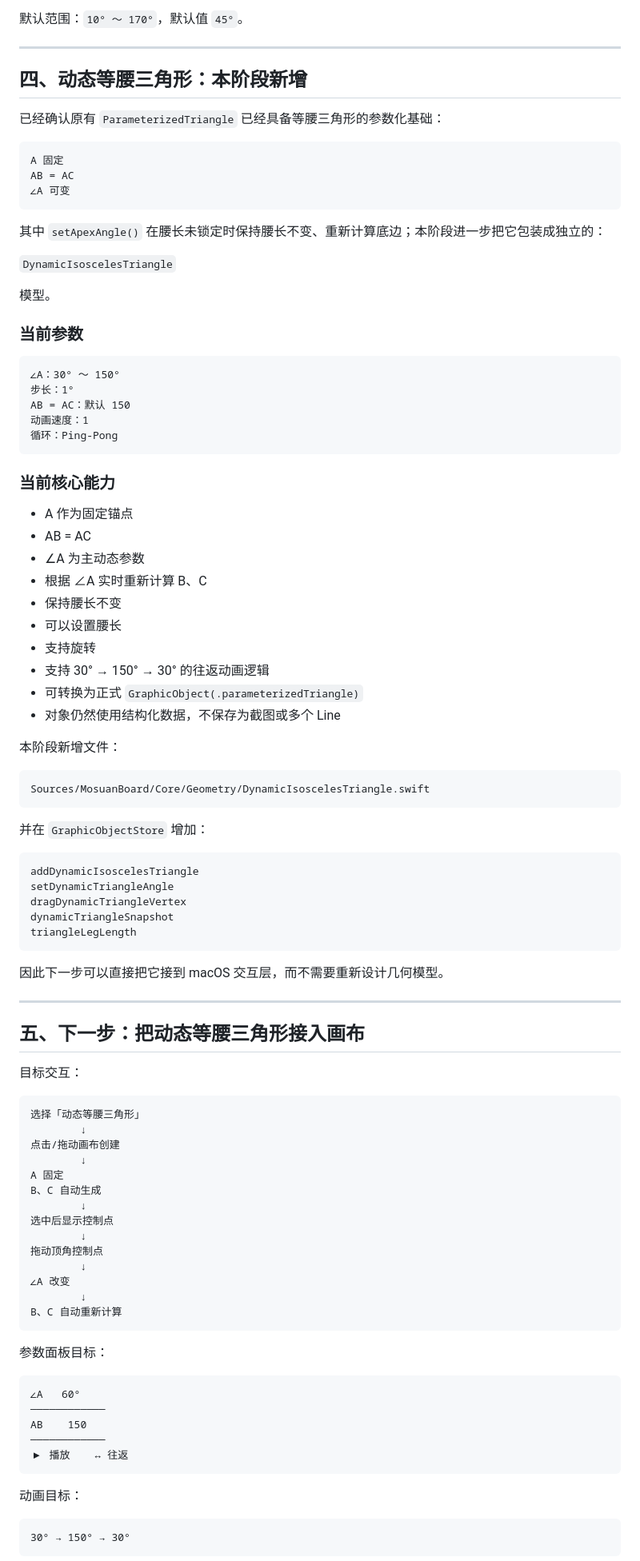
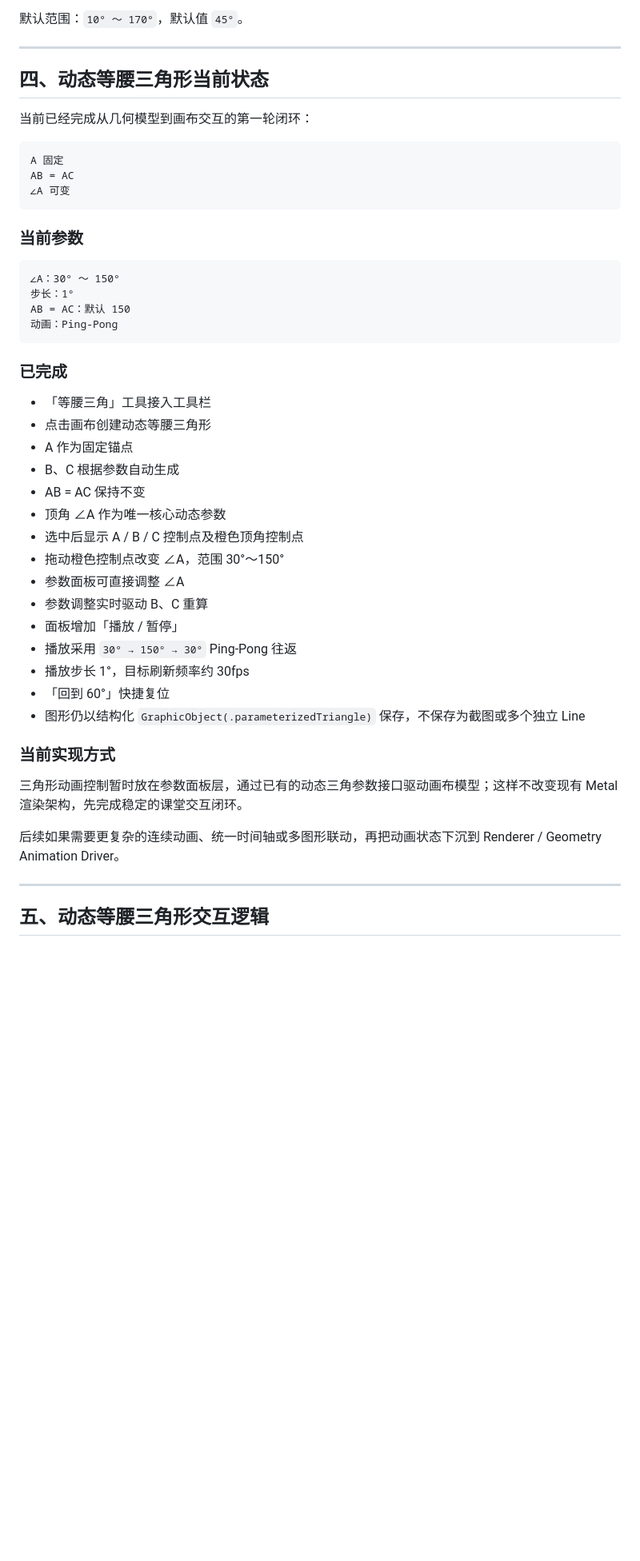
Before and after one commit to fanlaoshi027/math-learning-platform, a Markdown page: mosuan/墨算_当前开发进展.md, the part around one of its changes. Shown at 80% size. GitHub-like rendering; blank space fills up the shorter version.

Commit message:
docs: update dynamic triangle progress and CI visibility note

````diff
--- a/mosuan/墨算_当前开发进展.md
+++ b/mosuan/墨算_当前开发进展.md
@@ -66,9 +66,9 @@ Solver
 
 ---
 
-## 四、动态等腰三角形：本阶段新增
+## 四、动态等腰三角形当前状态
 
-已经确认原有 `ParameterizedTriangle` 已经具备等腰三角形的参数化基础：
+当前已经完成从几何模型到画布交互的第一轮闭环：
 
 ```text
 A 固定
@@ -76,89 +76,40 @@ AB = AC
 ∠A 可变
 ```
 
-其中 `setApexAngle()` 在腰长未锁定时保持腰长不变、重新计算底边；本阶段进一步把它包装成独立的：
-
-`DynamicIsoscelesTriangle`
-
-模型。
-
 ### 当前参数
 
 ```text
 ∠A：30° ～ 150°
 步长：1°
 AB = AC：默认 150
-动画速度：1
-循环：Ping-Pong
+动画：Ping-Pong
 ```
 
-### 当前核心能力
+### 已完成
 
+- 「等腰三角」工具接入工具栏
+- 点击画布创建动态等腰三角形
 - A 作为固定锚点
-- AB = AC
-- ∠A 为主动态参数
-- 根据 ∠A 实时重新计算 B、C
-- 保持腰长不变
-- 可以设置腰长
-- 支持旋转
-- 支持 30° → 150° → 30° 的往返动画逻辑
-- 可转换为正式 `GraphicObject(.parameterizedTriangle)`
-- 对象仍然使用结构化数据，不保存为截图或多个 Line
+- B、C 根据参数自动生成
+- AB = AC 保持不变
+- 顶角 ∠A 作为唯一核心动态参数
+- 选中后显示 A / B / C 控制点及橙色顶角控制点
+- 拖动橙色控制点改变 ∠A，范围 30°～150°
+- 参数面板可直接调整 ∠A
+- 参数调整实时驱动 B、C 重算
+- 面板增加「播放 / 暂停」
+- 播放采用 `30° → 150° → 30°` Ping-Pong 往返
+- 播放步长 1°，目标刷新频率约 30fps
+- 「回到 60°」快捷复位
+- 图形仍以结构化 `GraphicObject(.parameterizedTriangle)` 保存，不保存为截图或多个独立 Line
 
-本阶段新增文件：
+### 当前实现方式
 
-```text
-Sources/MosuanBoard/Core/Geometry/DynamicIsoscelesTriangle.swift
-```
+三角形动画控制暂时放在参数面板层，通过已有的动态三角参数接口驱动画布模型；这样不改变现有 Metal 渲染架构，先完成稳定的课堂交互闭环。
 
-并在 `GraphicObjectStore` 增加：
-
-```text
-addDynamicIsoscelesTriangle
-setDynamicTriangleAngle
-dragDynamicTriangleVertex
-dynamicTriangleSnapshot
-triangleLegLength
-```
-
-因此下一步可以直接把它接到 macOS 交互层，而不需要重新设计几何模型。
+后续如果需要更复杂的连续动画、统一时间轴或多图形联动，再把动画状态下沉到 Renderer / Geometry Animation Driver。
 
 ---
 
-## 五、下一步：把动态等腰三角形接入画布
+## 五、动态等腰三角形交互逻辑
 
-目标交互：
-
-```text
-选择「动态等腰三角形」
-        ↓
-点击/拖动画布创建
-        ↓
-A 固定
-B、C 自动生成
-        ↓
-选中后显示控制点
-        ↓
-拖动顶角控制点
-        ↓
-∠A 改变
-        ↓
-B、C 自动重新计算
-```
-
-参数面板目标：
-
-```text
-∠A   60°
-────────────
-AB    150
-────────────
-▶ 播放    ↔ 往返
-```
-
-动画目标：
-
-```text
-30° → 150° → 30°
-```
-
````
Also changed, not shown: other parts of mosuan/墨算_当前开发进展.md (+36 -48 lines).
